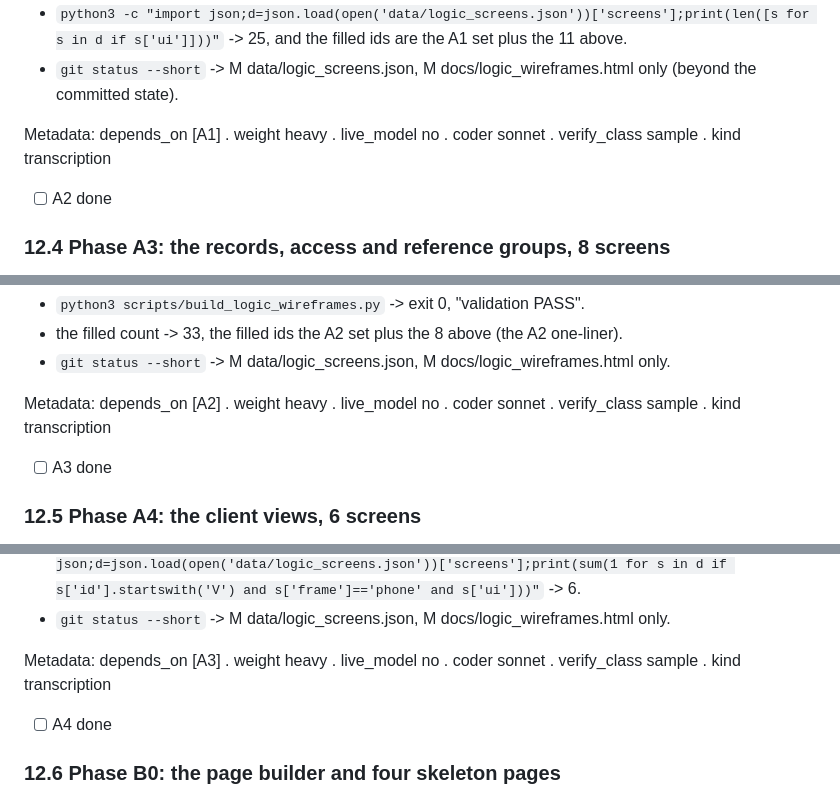
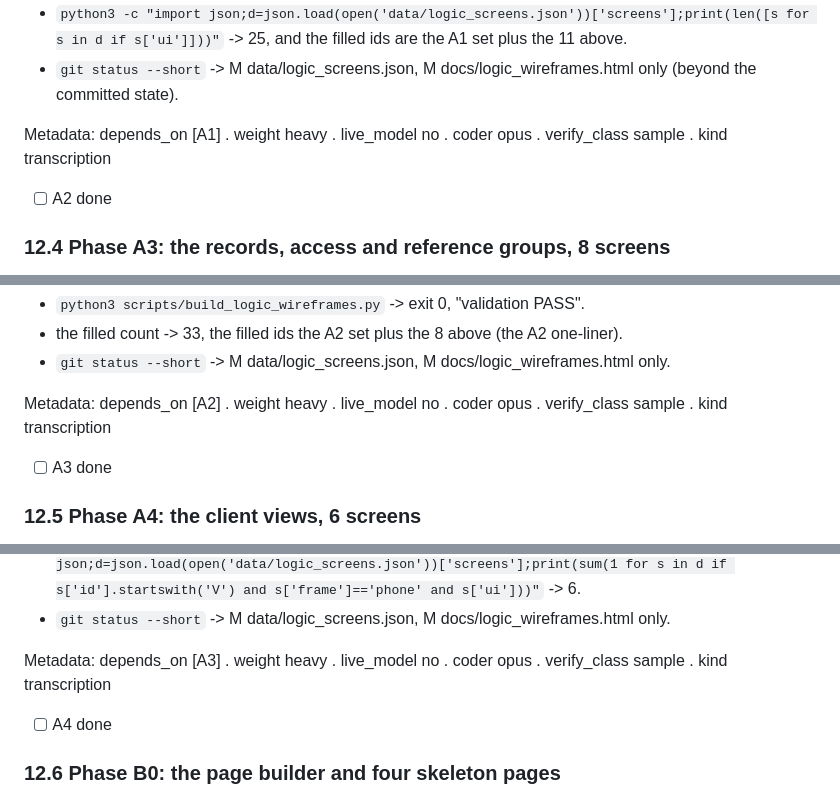
Before and after one commit to spiffler33/yeslyf-wireframes, a Markdown page: PLAN_logic_panel_v03.md, 3 parts joined by grey strips. Rendered like a GitHub page.

```diff
--- a/PLAN_logic_panel_v03.md
+++ b/PLAN_logic_panel_v03.md
@@ -1576,7 +1578,7 @@ Done-criteria:
   -> 25, and the filled ids are the A1 set plus the 11 above.
 - `git status --short` -> M data/logic_screens.json, M docs/logic_wireframes.html only (beyond the committed state).
 
-Metadata: depends_on [A1] . weight heavy . live_model no . coder sonnet . verify_class sample . kind transcription
+Metadata: depends_on [A1] . weight heavy . live_model no . coder opus . verify_class sample . kind transcription
 - [ ] A2 done
 
 ### 12.4 Phase A3: the records, access and reference groups, 8 screens
@@ -1596,7 +1598,7 @@ Done-criteria:
 - the filled count -> 33, the filled ids the A2 set plus the 8 above (the A2 one-liner).
 - `git status --short` -> M data/logic_screens.json, M docs/logic_wireframes.html only.
 
-Metadata: depends_on [A2] . weight heavy . live_model no . coder sonnet . verify_class sample . kind transcription
+Metadata: depends_on [A2] . weight heavy . live_model no . coder opus . verify_class sample . kind transcription
 - [ ] A3 done
 
 ### 12.5 Phase A4: the client views, 6 screens
@@ -1617,7 +1619,7 @@ Done-criteria:
   -> 6.
 - `git status --short` -> M data/logic_screens.json, M docs/logic_wireframes.html only.
 
-Metadata: depends_on [A3] . weight heavy . live_model no . coder sonnet . verify_class sample . kind transcription
+Metadata: depends_on [A3] . weight heavy . live_model no . coder opus . verify_class sample . kind transcription
 - [ ] A4 done
 
 ### 12.6 Phase B0: the page builder and four skeleton pages
```
Also changed, not shown: other parts of PLAN_logic_panel_v03.md (+11 -9 lines).
